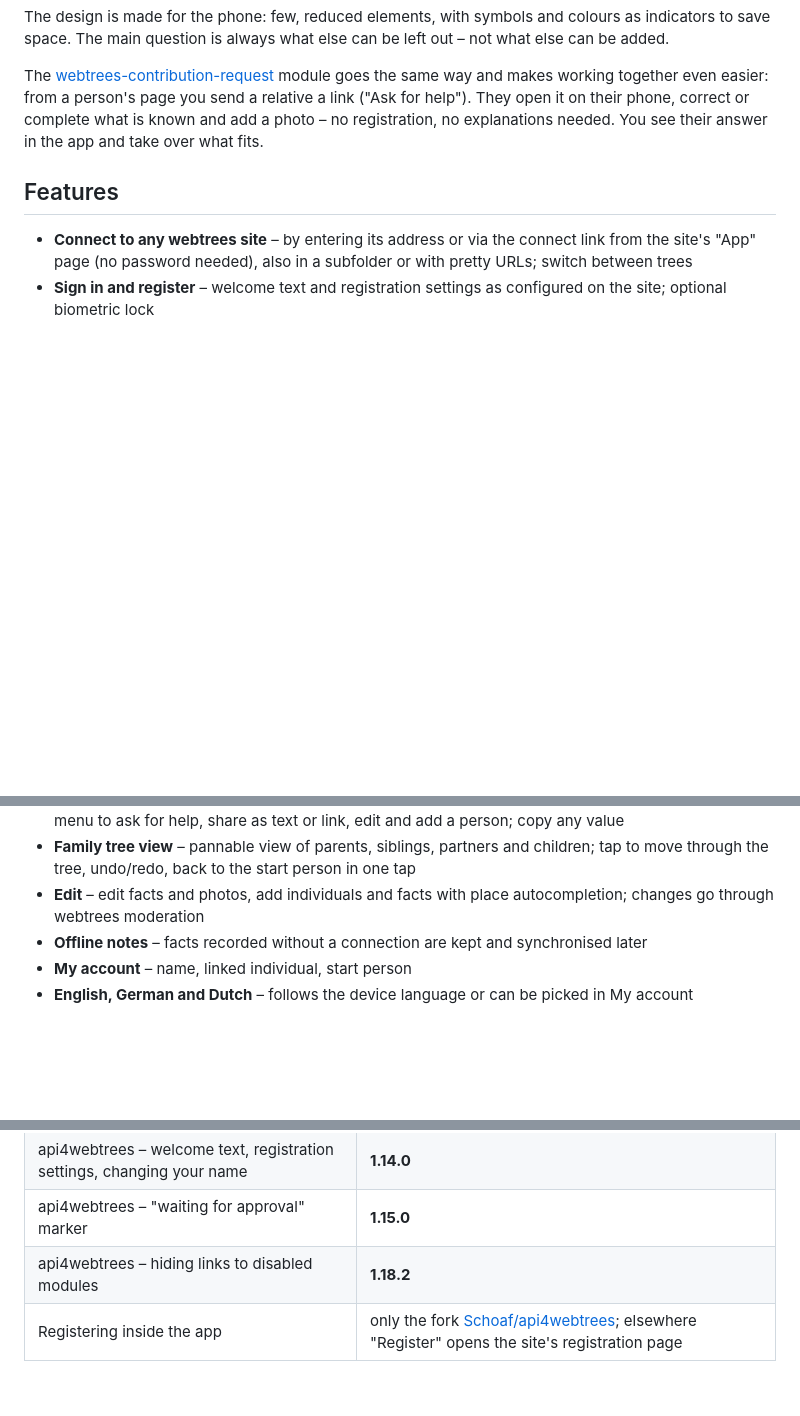
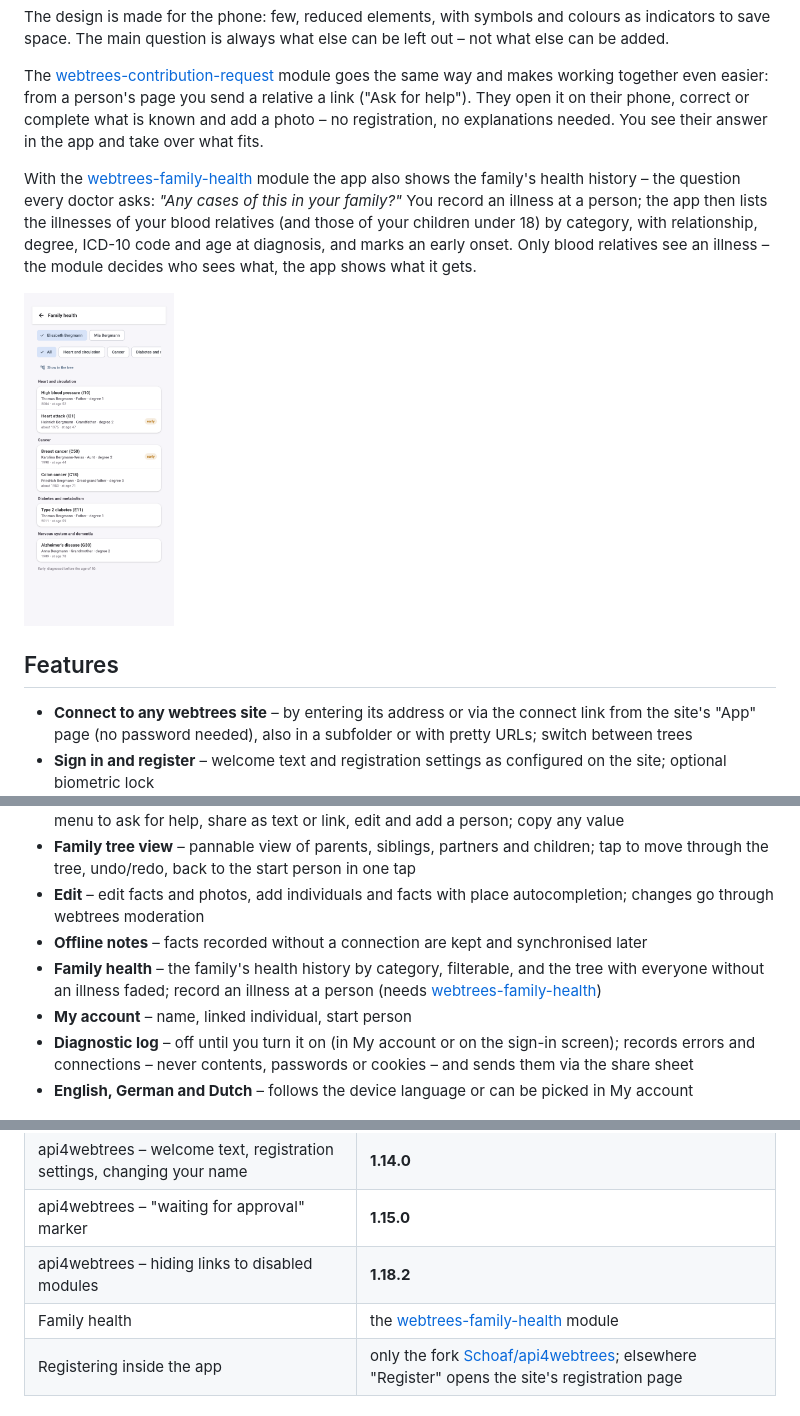
Before and after one commit to Schoaf/webtrees-mobile, a Markdown page: README.md, 3 parts joined by grey strips. GitHub-like rendering; pictures changed too: docs/screenshots/family_health.png (added); blank space fills up the shorter version.

Commit message:
Describe family health and the diagnostic log in the README

```diff
--- a/README.md
+++ b/README.md
@@ -23,6 +23,10 @@ The design is made for the phone: few, reduced elements, with symbols and colour
 
 The [webtrees-contribution-request](https://github.com/Schoaf/webtrees-contribution-request) module goes the same way and makes working together even easier: from a person's page you send a relative a link ("Ask for help"). They open it on their phone, correct or complete what is known and add a photo – no registration, no explanations needed. You see their answer in the app and take over what fits.
 
+With the [webtrees-family-health](https://github.com/Schoaf/webtrees-family-health) module the app also shows the family's health history – the question every doctor asks: *"Any cases of this in your family?"* You record an illness at a person; the app then lists the illnesses of your blood relatives (and those of your children under 18) by category, with relationship, degree, ICD-10 code and age at diagnosis, and marks an early onset. Only blood relatives see an illness – the module decides who sees what, the app shows what it gets.
+
+<img src="docs/screenshots/family_health.png" width="150" alt="Family health">
+
 ## Features
 
 - **Connect to any webtrees site** – by entering its address or via the connect link from the site's "App" page (no password needed), also in a subfolder or with pretty URLs; switch between trees
@@ -34,7 +38,9 @@ The [webtrees-contribution-request](https://github.com/Schoaf/webtrees-contribut
 - **Family tree view** – pannable view of parents, siblings, partners and children; tap to move through the tree, undo/redo, back to the start person in one tap
 - **Edit** – edit facts and photos, add individuals and facts with place autocompletion; changes go through webtrees moderation
 - **Offline notes** – facts recorded without a connection are kept and synchronised later
+- **Family health** – the family's health history by category, filterable, and the tree with everyone without an illness faded; record an illness at a person (needs [webtrees-family-health](https://github.com/Schoaf/webtrees-family-health))
 - **My account** – name, linked individual, start person
+- **Diagnostic log** – off until you turn it on (in My account or on the sign-in screen); records errors and connections – never contents, passwords or cookies – and sends them via the share sheet
 - **English, German and Dutch** – follows the device language or can be picked in My account
 
 <p>
@@ -59,6 +65,7 @@ Flutter, Riverpod, `dio`, `sqflite`. A local dev server is configured in [`lib/s
 | api4webtrees – welcome text, registration settings, changing your name | **1.14.0** |
 | api4webtrees – "waiting for approval" marker | **1.15.0** |
 | api4webtrees – hiding links to disabled modules | **1.18.2** |
+| Family health | the [webtrees-family-health](https://github.com/Schoaf/webtrees-family-health) module |
 | Registering inside the app | only the fork [Schoaf/api4webtrees](https://github.com/Schoaf/api4webtrees); elsewhere "Register" opens the site's registration page |
 
 ## Buy me a bagel 🥯
```
